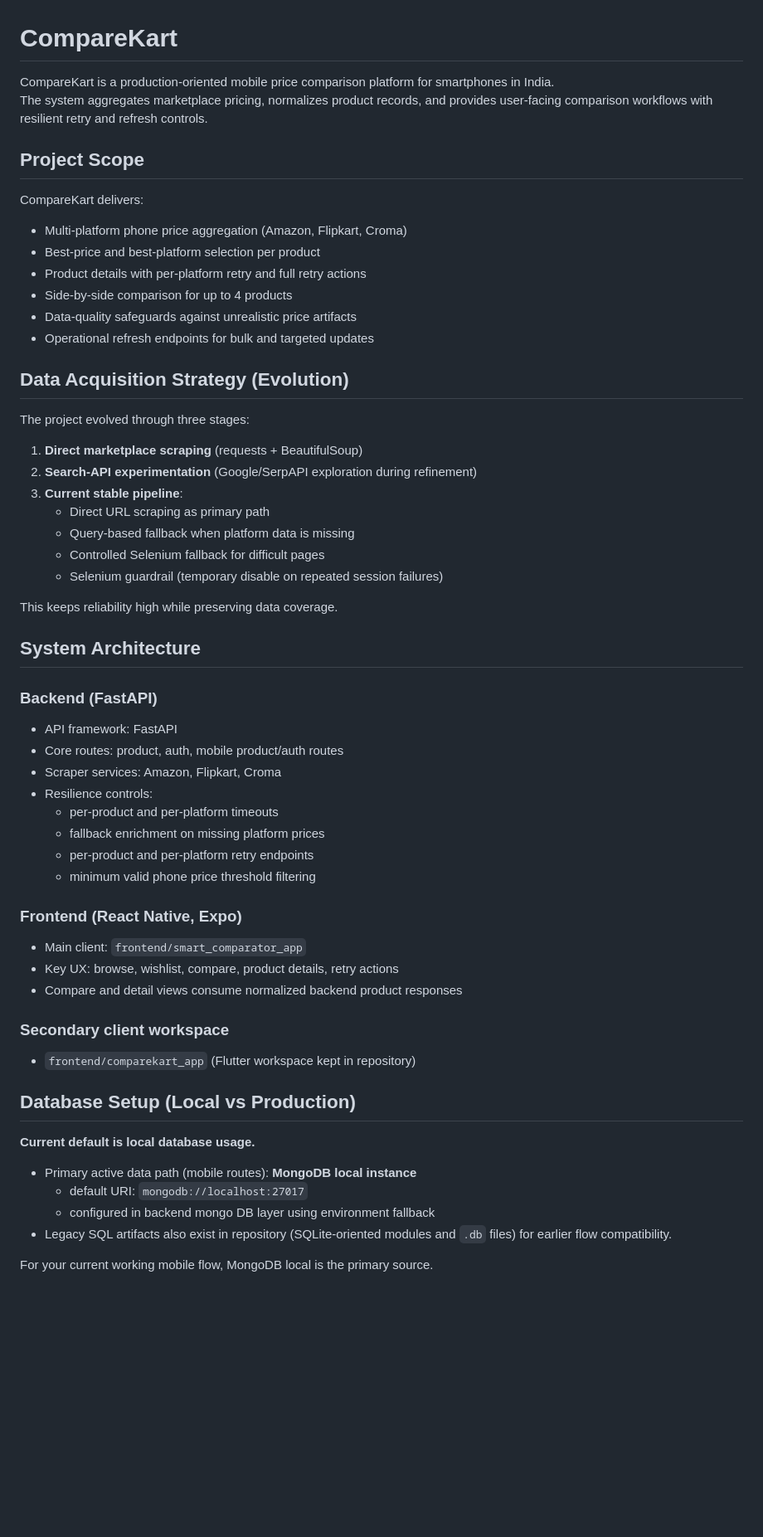
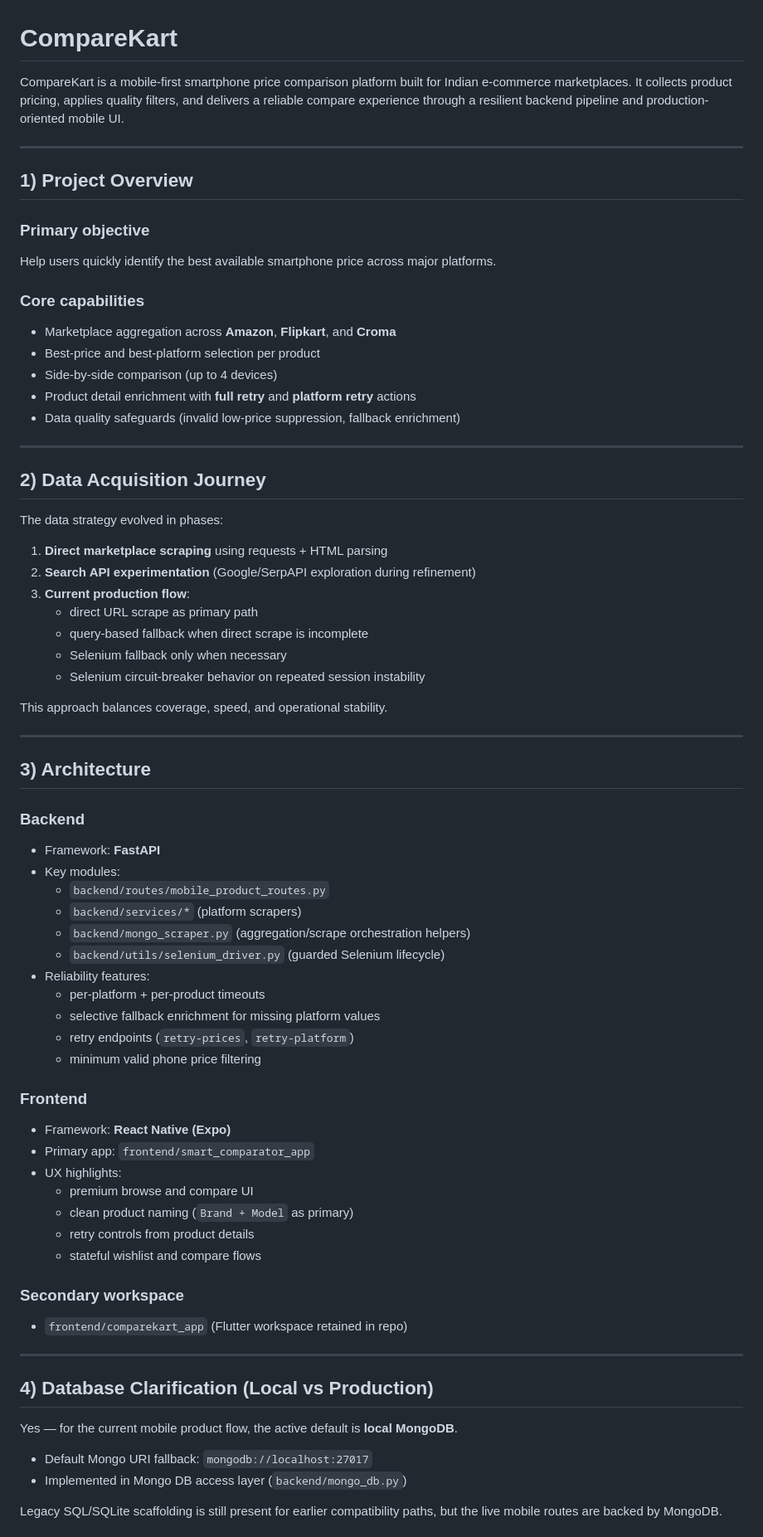
Before and after one commit to imaashu0486/CompareKart, a Markdown page: README.md, the part around one of its changes. Shown at 83% size. Drawn GitHub-style; blank space fills up the shorter version.

Commit message:
docs: refine README for submission

```diff
--- a/README.md
+++ b/README.md
@@ -1,64 +1,74 @@
 # CompareKart
 
-CompareKart is a production-oriented mobile price comparison platform for smartphones in India.
-The system aggregates marketplace pricing, normalizes product records, and provides user-facing comparison workflows with resilient retry and refresh controls.
+CompareKart is a mobile-first smartphone price comparison platform built for Indian e-commerce marketplaces. It collects product pricing, applies quality filters, and delivers a reliable compare experience through a resilient backend pipeline and production-oriented mobile UI.
 
-## Project Scope
+---
 
-CompareKart delivers:
+## 1) Project Overview
 
-- Multi-platform phone price aggregation (Amazon, Flipkart, Croma)
+### Primary objective
+Help users quickly identify the best available smartphone price across major platforms.
+
+### Core capabilities
+- Marketplace aggregation across **Amazon**, **Flipkart**, and **Croma**
 - Best-price and best-platform selection per product
-- Product details with per-platform retry and full retry actions
-- Side-by-side comparison for up to 4 products
-- Data-quality safeguards against unrealistic price artifacts
-- Operational refresh endpoints for bulk and targeted updates
+- Side-by-side comparison (up to 4 devices)
+- Product detail enrichment with **full retry** and **platform retry** actions
+- Data quality safeguards (invalid low-price suppression, fallback enrichment)
 
-## Data Acquisition Strategy (Evolution)
+---
 
-The project evolved through three stages:
+## 2) Data Acquisition Journey
 
-1. **Direct marketplace scraping** (requests + BeautifulSoup)
-2. **Search-API experimentation** (Google/SerpAPI exploration during refinement)
-3. **Current stable pipeline**:
-	 - Direct URL scraping as primary path
-	 - Query-based fallback when platform data is missing
-	 - Controlled Selenium fallback for difficult pages
-	 - Selenium guardrail (temporary disable on repeated session failures)
+The data strategy evolved in phases:
 
-This keeps reliability high while preserving data coverage.
+1. **Direct marketplace scraping** using requests + HTML parsing
+2. **Search API experimentation** (Google/SerpAPI exploration during refinement)
+3. **Current production flow**:
+	 - direct URL scrape as primary path
+	 - query-based fallback when direct scrape is incomplete
+	 - Selenium fallback only when necessary
+	 - Selenium circuit-breaker behavior on repeated session instability
 
-## System Architecture
+This approach balances coverage, speed, and operational stability.
 
-### Backend (FastAPI)
+---
 
-- API framework: FastAPI
-- Core routes: product, auth, mobile product/auth routes
-- Scraper services: Amazon, Flipkart, Croma
-- Resilience controls:
-	- per-product and per-platform timeouts
-	- fallback enrichment on missing platform prices
-	- per-product and per-platform retry endpoints
-	- minimum valid phone price threshold filtering
+## 3) Architecture
 
-### Frontend (React Native, Expo)
+### Backend
+- Framework: **FastAPI**
+- Key modules:
+	- `backend/routes/mobile_product_routes.py`
+	- `backend/services/*` (platform scrapers)
+	- `backend/mongo_scraper.py` (aggregation/scrape orchestration helpers)
+	- `backend/utils/selenium_driver.py` (guarded Selenium lifecycle)
+- Reliability features:
+	- per-platform + per-product timeouts
+	- selective fallback enrichment for missing platform values
+	- retry endpoints (`retry-prices`, `retry-platform`)
+	- minimum valid phone price filtering
 
-- Main client: `frontend/smart_comparator_app`
-- Key UX: browse, wishlist, compare, product details, retry actions
-- Compare and detail views consume normalized backend product responses
+### Frontend
+- Framework: **React Native (Expo)**
+- Primary app: `frontend/smart_comparator_app`
+- UX highlights:
+	- premium browse and compare UI
+	- clean product naming (`Brand + Model` as primary)
+	- retry controls from product details
+	- stateful wishlist and compare flows
 
-### Secondary client workspace
+### Secondary workspace
+- `frontend/comparekart_app` (Flutter workspace retained in repo)
 
-- `frontend/comparekart_app` (Flutter workspace kept in repository)
+---
 
-## Database Setup (Local vs Production)
+## 4) Database Clarification (Local vs Production)
 
-**Current default is local database usage.**
+Yes — for the current mobile product flow, the active default is **local MongoDB**.
 
-- Primary active data path (mobile routes): **MongoDB local instance**
-	- default URI: `mongodb://localhost:27017`
-	- configured in backend mongo DB layer using environment fallback
-- Legacy SQL artifacts also exist in repository (SQLite-oriented modules and `.db` files) for earlier flow compatibility.
+- Default Mongo URI fallback: `mongodb://localhost:27017`
+- Implemented in Mongo DB access layer (`backend/mongo_db.py`)
 
-For your current working mobile flow, MongoDB local is the primary source.
+Legacy SQL/SQLite scaffolding is still present for earlier compatibility paths, but the live mobile routes are backed by MongoDB.
 
```
Also changed, not shown: other parts of README.md (+29 -16 lines).
